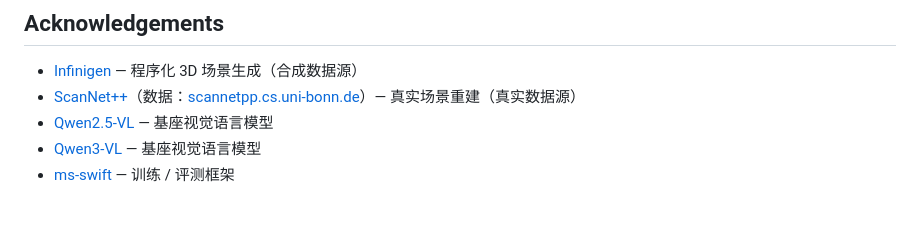
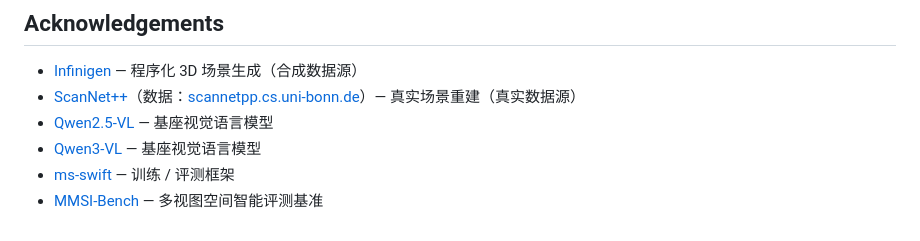
Before and after one commit to co1dspring/MV-STRIDE, a Markdown page: README.zh-CN.md, the part around the change. Drawn GitHub-style.

```diff
--- a/README.zh-CN.md
+++ b/README.zh-CN.md
@@ -181,3 +181,4 @@ python mvstride/qa_generation/generate_QAs_multilevel_multistage.py \
 - [Qwen2.5-VL](https://github.com/QwenLM/Qwen2.5-VL) — 基座视觉语言模型
 - [Qwen3-VL](https://github.com/QwenLM/Qwen3-VL) — 基座视觉语言模型
 - [ms-swift](https://github.com/modelscope/ms-swift) — 训练 / 评测框架
+- [MMSI-Bench](https://github.com/InternRobotics/MMSI-Bench) — 多视图空间智能评测基准
```
Also changed, not shown: README.md (+1 -0 lines).
